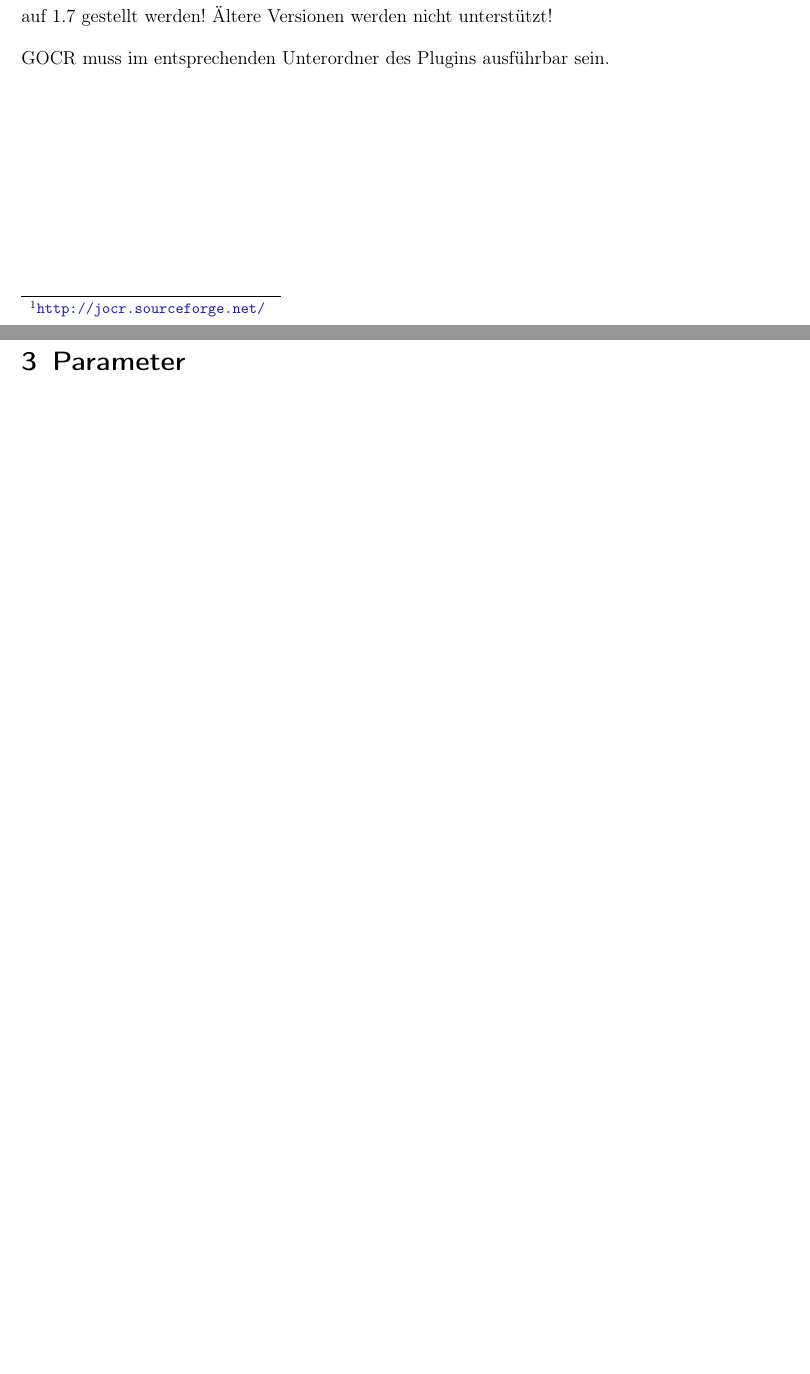
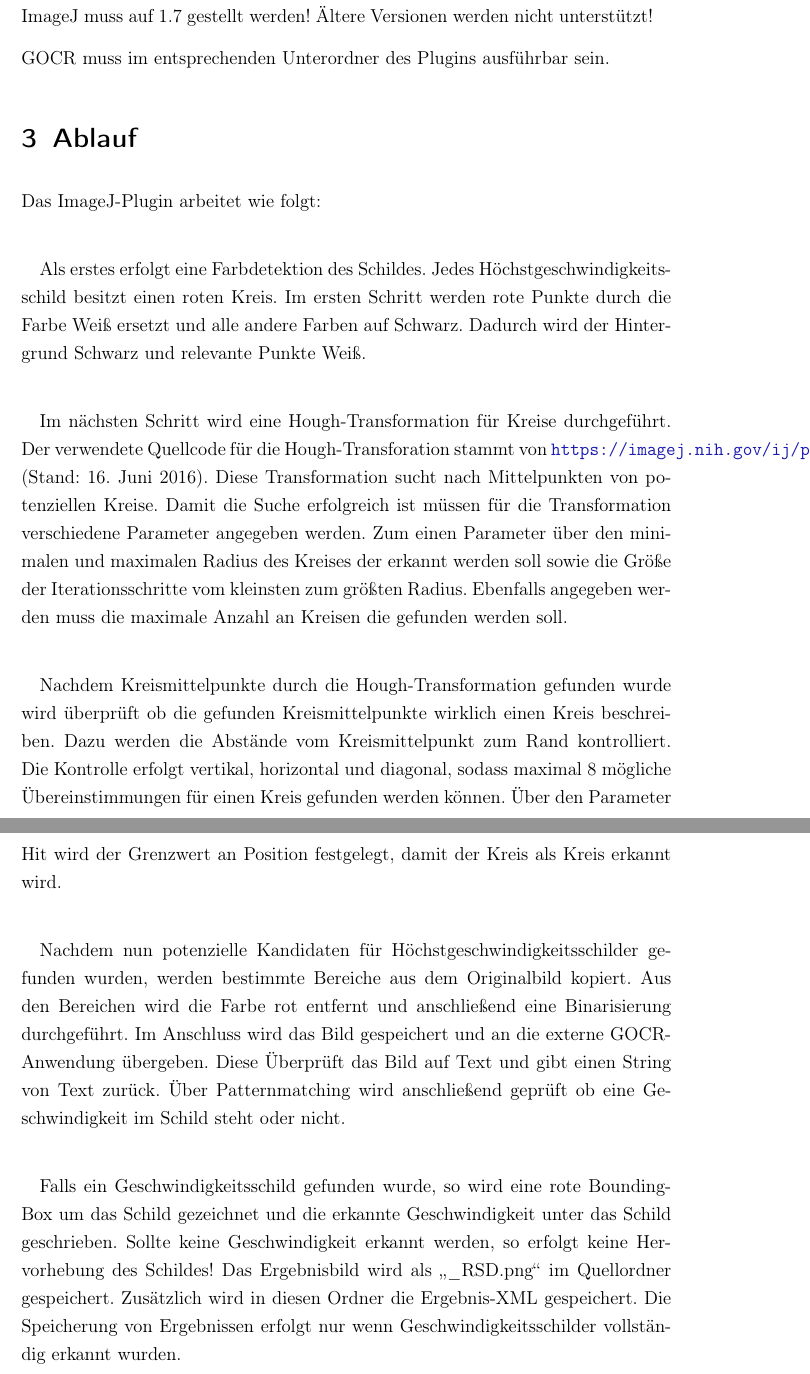
Before and after one commit to Dragonexodus/IJPlugins, a LaTeX document (Documentation/UserManual.tex): two parts of pages 2 and 3 of 3 before the commit and two parts of pages 3 and 4 of 5 after it, joined at a grey line, cut so that both start at the same text, the shorter picture padded with empty space. Compiled offline with LaTeX, dvips and Ghostscript.

Commit message:
Finished Task

```diff
--- a/Documentation/UserManual.tex
+++ b/Documentation/UserManual.tex
@@ -16,4 +16,3 @@ Zur Erkennung von Schildern wird zunächst ein Farberkennung realisiert und im A
 Gefundene Kreise werden im nächsten Schritt durch eine OCR-Anwendung analysiert.
 Werden dabei gültige Geschwindigkeitsinformationen geliefert, so wird das Schild als Höchstgeschwindigkeitsschild erkannt und entsprechend markiert.
 
-Damit die Erkennung der Geschwindigkeitsschilder funktioniert, wird GOCR\footnote{\url{http://jocr.sourceforge.net/}} als ausführbare OCR-Anwendung benötigt.
@@ -25,9 +26,44 @@ Ergebnisse werden im Ordner der Eingangsdatei gespeichert.
 \section{Voraussetzungen}
-ImageJ muss mindestens mit der Java Version 7 arbeiten und der Compiler muss auf 1.7 gestellt werden!
+ImageJ muss mindestens mit der Java Version 7 arbeiten und der Compiler von ImageJ muss auf 1.7 gestellt werden!
 Ältere Versionen werden nicht unterstützt!
 
 GOCR muss im entsprechenden Unterordner des Plugins ausführbar sein.
 
+\section{Ablauf}
+Das ImageJ-Plugin arbeitet wie folgt:
+
+\paragraph*{}
+Als erstes erfolgt eine Farbdetektion des Schildes.
+Jedes Höchstgeschwindigkeitsschild besitzt einen roten Kreis.
+Im ersten Schritt werden rote Punkte durch die Farbe Weiß ersetzt und alle andere Farben auf Schwarz.
+Dadurch wird der Hintergrund Schwarz und relevante Punkte Weiß.
+
+\paragraph*{}
+Im nächsten Schritt wird eine Hough-Transformation für Kreise durchgeführt.
+Der verwendete Quellcode für die Hough-Transforation stammt von \url{https://imagej.nih.gov/ij/plugins/hough-circles.html} (Stand: \today).
+Diese Transformation sucht nach Mittelpunkten von potenziellen Kreise.
+Damit die Suche erfolgreich ist müssen für die Transformation verschiedene Parameter angegeben werden.
+Zum einen Parameter über den minimalen und maximalen Radius des Kreises der erkannt werden soll sowie die Größe der Iterationsschritte vom kleinsten zum größten Radius.
+Ebenfalls angegeben werden muss die maximale Anzahl an Kreisen die gefunden werden soll.
+
+\paragraph*{}
+Nachdem Kreismittelpunkte durch die Hough-Transformation gefunden wurde wird überprüft ob die gefunden Kreismittelpunkte wirklich einen Kreis beschreiben.
+Dazu werden die Abstände vom Kreismittelpunkt zum Rand kontrolliert.
+Die Kontrolle erfolgt vertikal, horizontal und diagonal, sodass maximal 8 mögliche Übereinstimmungen für einen Kreis gefunden werden können.
+Über den Parameter Hit wird der Grenzwert an Position festgelegt, damit der Kreis als Kreis erkannt wird.
+
+\paragraph*{}
+Nachdem nun potenzielle Kandidaten für Höchstgeschwindigkeitsschilder gefunden wurden, werden bestimmte Bereiche aus dem Originalbild kopiert.
+Aus den Bereichen wird die Farbe rot entfernt und anschließend eine Binarisierung durchgeführt.
+Im Anschluss wird das Bild gespeichert und an die externe GOCR-Anwendung übergeben.
+Diese Überprüft das Bild auf Text und gibt einen String von Text zurück.
+Über Patternmatching wird anschließend geprüft ob eine Geschwindigkeit im Schild steht oder nicht.
+
+\paragraph*{}
+Falls ein Geschwindigkeitsschild gefunden wurde, so wird eine rote BoundingBox um das Schild gezeichnet und die erkannte Geschwindigkeit unter das Schild geschrieben.
+Sollte keine Geschwindigkeit erkannt werden, so erfolgt keine Hervorhebung des Schildes!
+Das Ergebnisbild wird als \qq{\_RSD.png} im Quellordner gespeichert.
+Zusätzlich wird in diesen Ordner die Ergebnis-XML gespeichert.
+Die Speicherung von Ergebnissen erfolgt nur wenn Geschwindigkeitsschilder vollständig erkannt wurden.
+
 \pagebreak
-\section{Parameter}
-Folgende Parameter werden benötigt, damit die Erkennung funktioniert\footnote{\textbf{Achtung:} Derzeit erfolgt keine Überprüfung der Eingangswerte auf Korrektheit!}
```
Also changed, not shown: Documentation/UserManual.pdf, Documentation/UserManual.tex (26 more changed lines).
